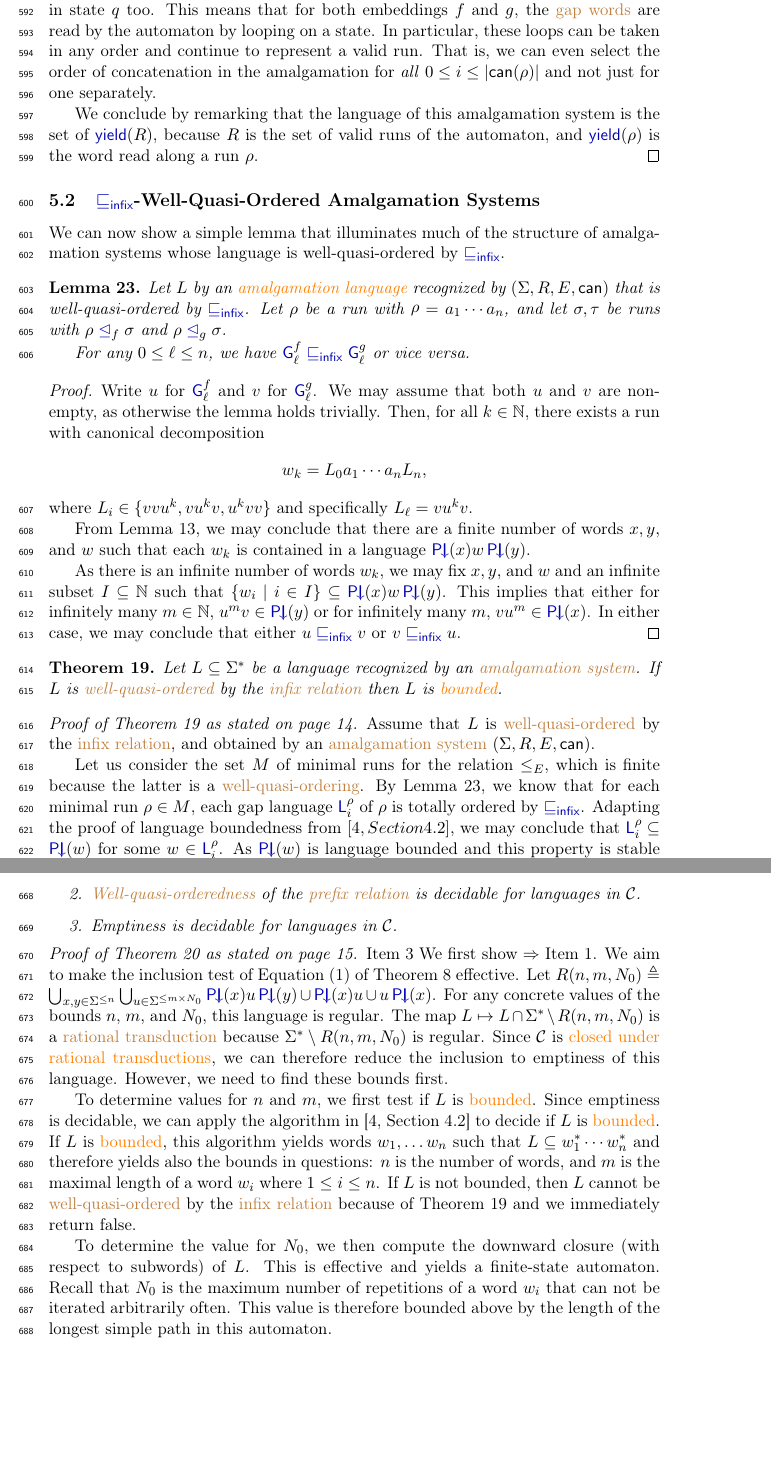
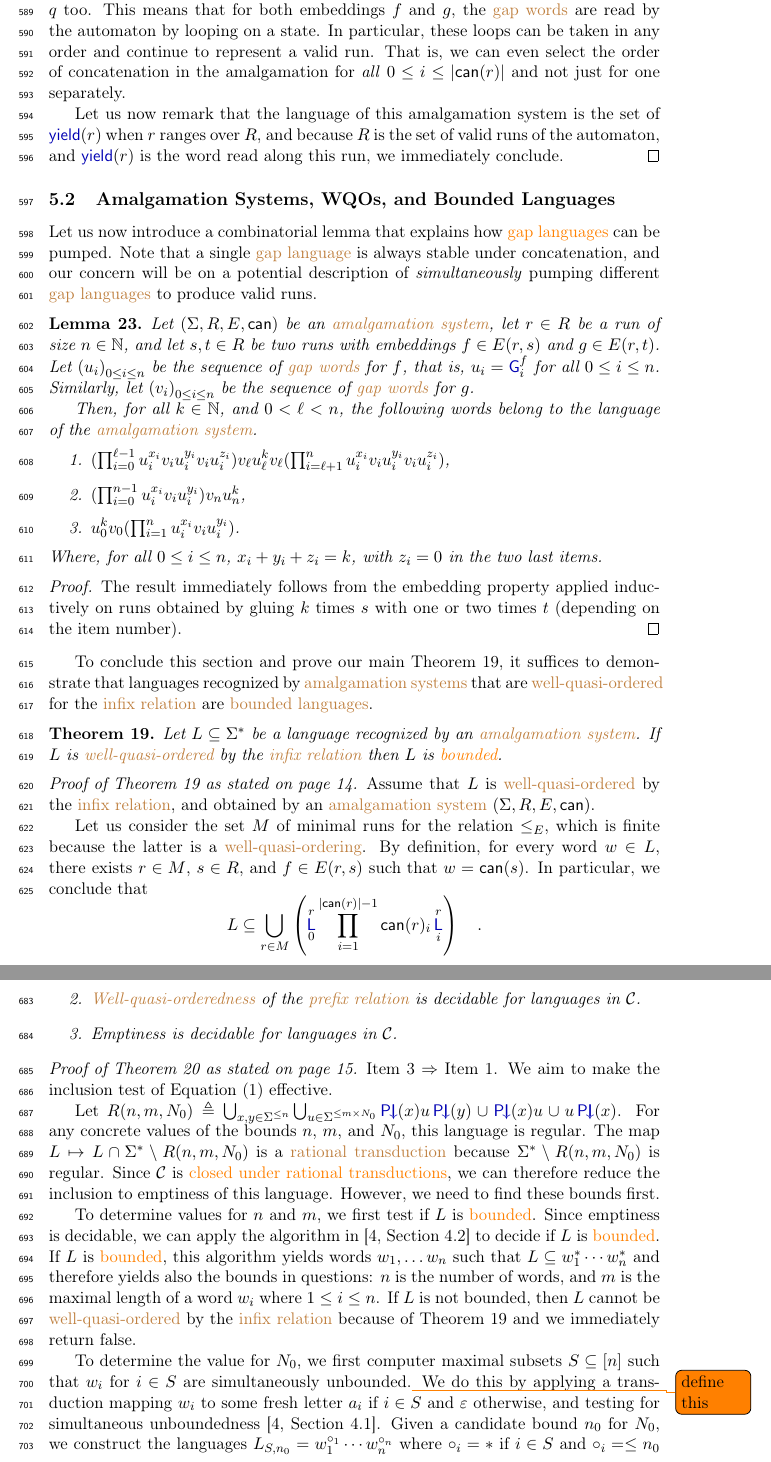
Before and after one commit to AliaumeL/word-ordering-wqo, a LaTeX paper (wqo-on-words.tex, which reads src/amalgam.tex): two parts of pages 18 and 20 of 25, joined at a grey line, cut so that both start at the same text, the shorter picture padded with empty space. Compiled offline with pdfLaTeX; a LaTeX package or settings file that is missing is left out.

Commit message:
Revert "Amalgamation systems: Fix definitions and simplify proofs (#8)"
This reverts commit 6d855952072ff4d444f8e773fd1c2d144f342661.

```diff
--- a/src/amalgam.tex
+++ b/src/amalgam.tex
@@ -209,48 +218,58 @@ recall how runs of a finite state automaton can be understood as an
     on a state. In particular, these loops can be taken in any order
     and continue to represent a valid run. That is, we can even select
     the order of concatenation in the amalgamation for \emph{all}
-    $0 \leq i \leq \card{\canrun(\rho)}$ and not just for one separately.
+    $0 \leq i \leq \card{\canrun(r)}$ and not just for one separately.
 
-    We conclude by remarking that
+    Let us now remark that
     the language of this amalgamation system is
-    the set of $\yieldrun(R)$,
-    because $R$ is the set of valid runs of the automaton,
-    and $\yieldrun(\rho)$ is the word read along a run $\rho$.
+    the set of $\yieldrun(r)$ when $r$ ranges over $R$,
+    and because $R$ is the set of valid runs of the automaton,
+    and $\yieldrun(r)$ is the word read along this run,
+    we immediately conclude.
 \end{proof}
 
-\subsection{$\infleq$-Well-Quasi-Ordered Amalgamation Systems}
+\subsection{Amalgamation Systems, WQOs, and Bounded Languages}
 
-We can now show a simple lemma that illuminates much of the structure of amalgamation systems whose language is well-quasi-ordered by $\infleq$.
+Let us now introduce a combinatorial lemma that explains how \kl{gap languages}
+can be pumped. Note that a single \kl{gap language} is always stable under
+concatenation, and our concern will be on a potential description of
+\emph{simultaneously} pumping different \kl{gap languages} to produce valid
+runs.
 
 \begin{lemma}
-	\label{gap-words-prefix-ordered:lem}
-	Let $L$ by an \kl{amalgamation language} recognized by $(\Sigma, R, E, \canrun)$ that is well-quasi-ordered by $\infleq$. Let $\rho$ be a run with $\canrun[\rho] = a_1 \cdots a_n$, and let $\sigma, \tau$ be runs with $\rho \runleq_f \sigma$ and $\rho \runleq_g \sigma$.
+    \label{pumping-gap-languages:lem}
+    Let $(\Sigma, R, E, \canrun)$ be an \kl{amalgamation system}, let $r \in R$
+    be a run of size $n \in \Nat$, and let $s, t \in R$ be two runs
+    with embeddings $f \in E(r,s)$ and $g \in E(r,t)$.
+    Let $\seqof{u_i}[0 \leq i \leq n]$ be the sequence of \kl{gap words}
+    for $f$, that is, $u_i =
+    \GapWord{f}{i}$ for all $0 \leq i \leq n$. Similarly, let
+    $\seqof{v_i}[0 \leq i \leq n]$ be the sequence of \kl{gap words} for $g$.
 
-	For any $0 \leq \ell \leq n$, we have $\GapWord{f}{\ell} \infleq \GapWord{g}{\ell}$ or vice versa.
+    Then, for all $k \in \Nat$, and $0 < \ell < n$, the following words belong to
+    the language of the \kl{amalgamation system}.
+    \begin{enumerate}
+        \item $(\prod_{i = 0}^{\ell - 1} u_i^{x_i} v_i u_i^{y_i} v_i u_i^{z_i})
+               v_\ell u_\ell^k v_\ell
+               (\prod_{i = \ell+1}^{n} u_i^{x_i} v_i u_i^{y_i} v_i u_i^{z_i})$,
+        \item $(\prod_{i = 0}^{n - 1} u_i^{x_i} v_i u_i^{y_i})
+               v_n u_n^k$,
+        \item $u_0^k v_0
+            (\prod_{i = 1}^{n} u_i^{x_i} v_i u_i^{y_i})$.
+    \end{enumerate}
+    Where, for all $0 \leq i \leq n$, $x_i + y_i + z_i = k$, with $z_i = 0$
+    in the two last items.
 \end{lemma}
-
 \begin{proof}
-	Write $u$ for $\GapWord{f}{\ell}$ and $v$ for $\GapWord{g}{\ell}$.
-	We may assume that both $u$ and $v$ are non-empty, as otherwise the lemma holds trivially.
-	Then, for all $k \in \Nat$, there exists a run with canonical decomposition
-	$$
-	w_k = L_0 a_1 \cdots a_n L_n,
-	$$
-	where $L_i \in \set{vv u^k, vu^kv, u^k vv}$ and specifically $L_\ell = vu^kv$.
-
-	From \cref{pumping-periods:lem}, we may conclude that there are a finite number of words $x, y,$ and $w$
-	such that each $w_k$ is contained in a language
-	$\InfPeriodChain{x}w\InfPeriodChain{y}$.
-
-	As there is an infinite number of words $w_k$,
-	we may fix $x, y,$ and $w$ and an infinite subset $I \subseteq \Nat$
-	such that $\set{w_i \mid i \in I} \subseteq \InfPeriodChain{x}w\InfPeriodChain{y}$.
-	This implies that either for infinitely many $m \in \Nat$, $u^m v \in \InfPeriodChain{y}$
-	or for infinitely many $m$, $v u^m \in \InfPeriodChain{x}$.
-	In either case, we may conclude that either $u \infleq v$ or $v \infleq u$.
+    The result immediately follows from the embedding property
+    applied inductively on runs obtained by gluing
+    $k$ times $s$ with one or two times $t$ (depending on the item number).
 \end{proof}
 
-
+To conclude this section and prove our main \cref{infix-amalgamation:thm}, it
+suffices to demonstrate that languages recognized by \kl{amalgamation systems}
+that are \kl{well-quasi-ordered} for the \kl{infix relation} are \kl{bounded
+languages}.
 
 \begin{proofof}{infix-amalgamation:thm}
     Assume that $L$ is \kl{well-quasi-ordered} by the \kl{infix relation},
@@ -258,9 +277,15 @@ We can now show a simple lemma that illuminates much of the structure of amalgam
     $(\Sigma, R, E, \canrun)$.
 
     Let us consider the set $M$ of minimal runs for the relation $\leq_E$,
-    which is finite because the latter is a \kl{well-quasi-ordering}.
-    By \cref{gap-words-prefix-ordered:lem}, we know that for each minimal run $\rho \in M$,
-    each gap language $\GapLanguage{\rho}{i}$ of $\rho$ is totally ordered by $\infleq$.
-    Adapting the proof of language boundedness from $\cite[Section 4.2]{ASZZ24}$, we may conclude that $\GapLanguage{\rho}{i} \subseteq \InfPeriodChain{w}$ for some $w \in \GapLanguage{\rho}{i}$.
-    As $\InfPeriodChain{w}$ is language bounded and this property is stable under subsets, concatenation and finite union,
-    we can conclude that $L$ is bounded as well.
+    which is finite because the latter is a \kl{well-quasi-ordering}. By
+    definition, for every word $w \in L$, there exists $r \in M$, $s \in R$,
+    and $f \in E(r,s)$ such that $w = \canrun(s)$.
+    In particular, we conclude that
+    \begin{equation*}
+        L \subseteq \bigcup_{r \in M}
+        \left(
+        \GapLanguage{r}{0}
+        \prod_{i = 1}^{\card{\canrun(r)}-1} \canrun(r)_i \GapLanguage{r}{i}
+        \right)
+        \quad .
+    \end{equation*}
@@ -339,8 +399,9 @@ or simultaneous boundedness are decidable for \kl{strongly effective
 amalgamative classes}~\cite{ASZZ24}.
 
 \begin{proofof}{infix-wqo-is-emptiness:thm}
-	\cref{emptiness-decidable} We first show $\Rightarrow$ \cref{wqo-infix-decidable}. We aim to make the inclusion test of \cref{bounded-language:eq} of \cref{bounded-language:thm} effective.
-	Let $R(n,m,N_0) \defined \bigcup_{x,y \in \Sigma^{\leq n}} \bigcup_{u \in
+	\cref{emptiness-decidable} $\Rightarrow$ \cref{wqo-infix-decidable}. We aim to make the inclusion test of \cref{bounded-language:eq} effective.
+
+    Let $R(n,m,N_0) \defined \bigcup_{x,y \in \Sigma^{\leq n}} \bigcup_{u \in
     \Sigma^{\leq m \times N_0}} \InfPeriodChain{x} u \InfPeriodChain{y} \cup
     \InfPeriodChain{x}u \cup u\InfPeriodChain{x}$. For any concrete values of
     the bounds $n$, $m$, and $N_0$, this language is regular. The map $L
@@ -361,7 +422,11 @@ amalgamative classes}~\cite{ASZZ24}.
     the \kl{infix relation} because of \cref{infix-amalgamation:thm} and we
     immediately return false.
 
-    To determine the value for $N_0$, we then compute the downward closure (with respect to subwords) of $L$.
-    This is effective and yields a finite-state automaton.
-    Recall that $N_0$ is the maximum number of repetitions of a word $w_i$ that can not be iterated arbitrarily often.
-    This value is therefore bounded above by the length of the longest simple path in this automaton.
+    To determine the value for $N_0$, we first computer maximal subsets $S
+    \subseteq [n]$ such that $w_i$ for $i \in S$ are simultaneously
+    unbounded.\todo{define this} We do this by applying a transduction mapping
+    $w_i$ to some fresh letter $a_i$ if $i \in S$ and $\varepsilon$ otherwise,
+    and testing for simultaneous unboundedness \cite[Section 4.1]{ASZZ24}.
+    Given a candidate bound $n_0$ for $N_0$, we construct the languages
+    $L_{S,n_0} = w_1^{\circ_1}\cdots w_n^{\circ_n}$ where $\circ_i = *$ if $i
+    \in S$ and $\circ_i = \leq n_0$ otherwise. We then test if $L \subseteq
```
Also changed, not shown: lib/maths.tex (+0 -3 lines), src/amalgam.tex (157 more changed lines).
